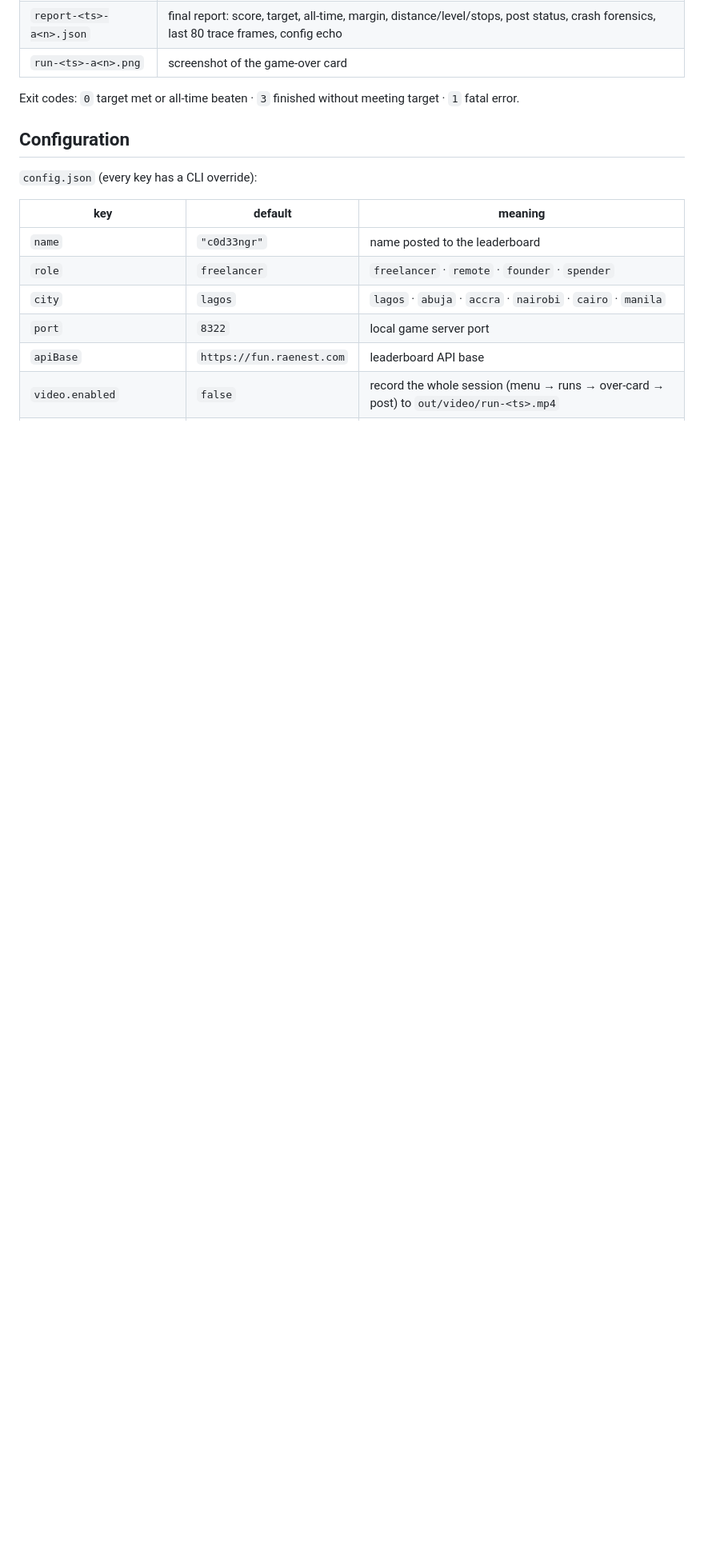
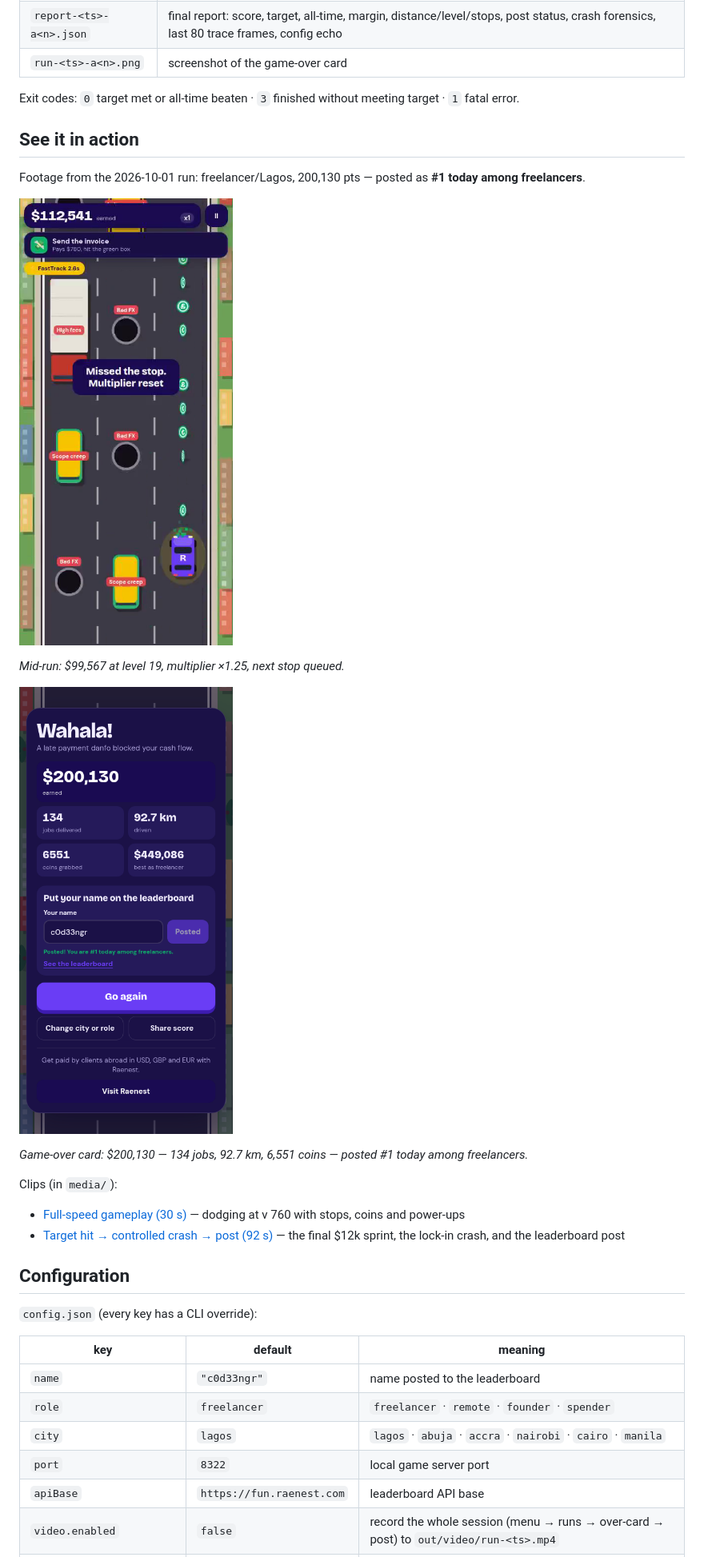
Before and after one commit to c0d33ngr/autoplay-raenest-game, a Markdown page: README.md, the part around the change. Shown: that part at 80% size. Rendered like a GitHub page; pictures changed too: media/gameplay-mid.png (added), media/over-card-200k.png (added); blank space fills up the shorter version.

Commit message:
README: add 'See it in action' with curated screenshots and clips
- media/: 2 screenshots (mid-run HUD, game-over card with the posted
  #1 result) and 2 short clips cut from the 2026-10-01 200,130-pt
  run: 30 s of full-speed gameplay, and the 92 s target-hit ->
  controlled crash -> over-card -> post sequence (~7.3 MB total)
- source footage stays in out/ (gitignored); only the curated
  artifacts are committed

```diff
--- a/README.md
+++ b/README.md
@@ -19,6 +19,23 @@ Artifacts (all in `out/`):
 | `run-<ts>-a<n>.png` | screenshot of the game-over card |
 
 Exit codes: `0` target met or all-time beaten · `3` finished without meeting target · `1` fatal error.
+
+## See it in action
+
+Footage from the 2026-10-01 run: freelancer/Lagos, 200,130 pts — posted as **#1 today among freelancers**.
+
+![mid-run at level 19](media/gameplay-mid.png)
+
+*Mid-run: $99,567 at level 19, multiplier ×1.25, next stop queued.*
+
+![game-over card, posted](media/over-card-200k.png)
+
+*Game-over card: $200,130 — 134 jobs, 92.7 km, 6,551 coins — posted #1 today among freelancers.*
+
+Clips (in `media/`):
+
+- [Full-speed gameplay (30 s)](media/clip-gameplay-full-speed.mp4) — dodging at v 760 with stops, coins and power-ups
+- [Target hit → controlled crash → post (92 s)](media/clip-target-hit-post.mp4) — the final $12k sprint, the lock-in crash, and the leaderboard post
 
 ## Configuration
 
```
Also changed, not shown: 2 other files.
